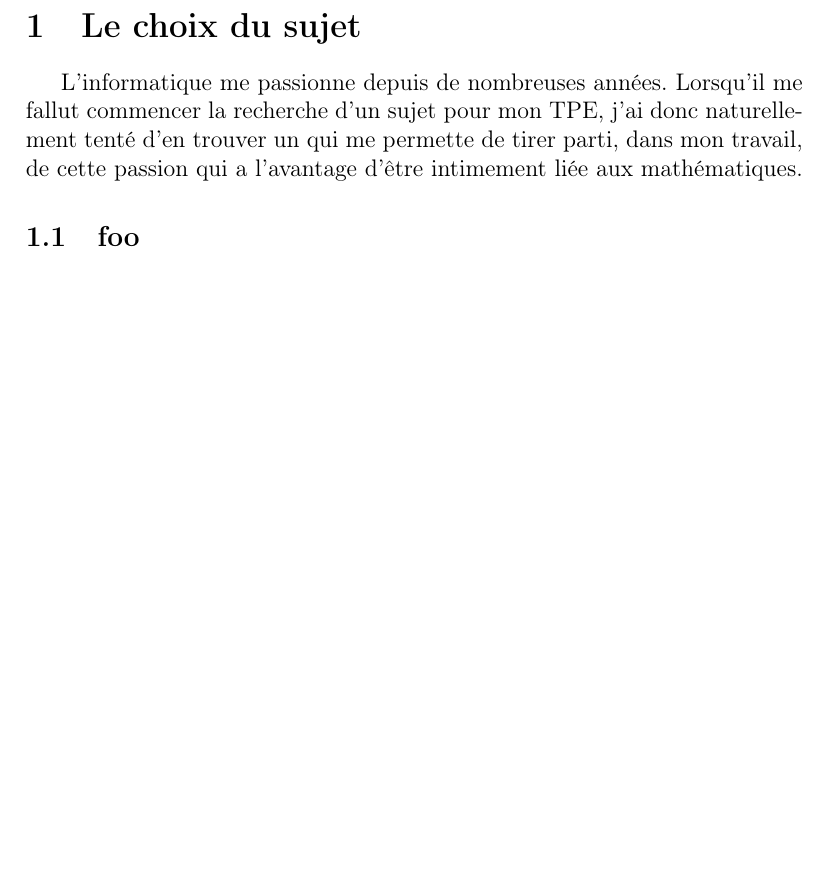
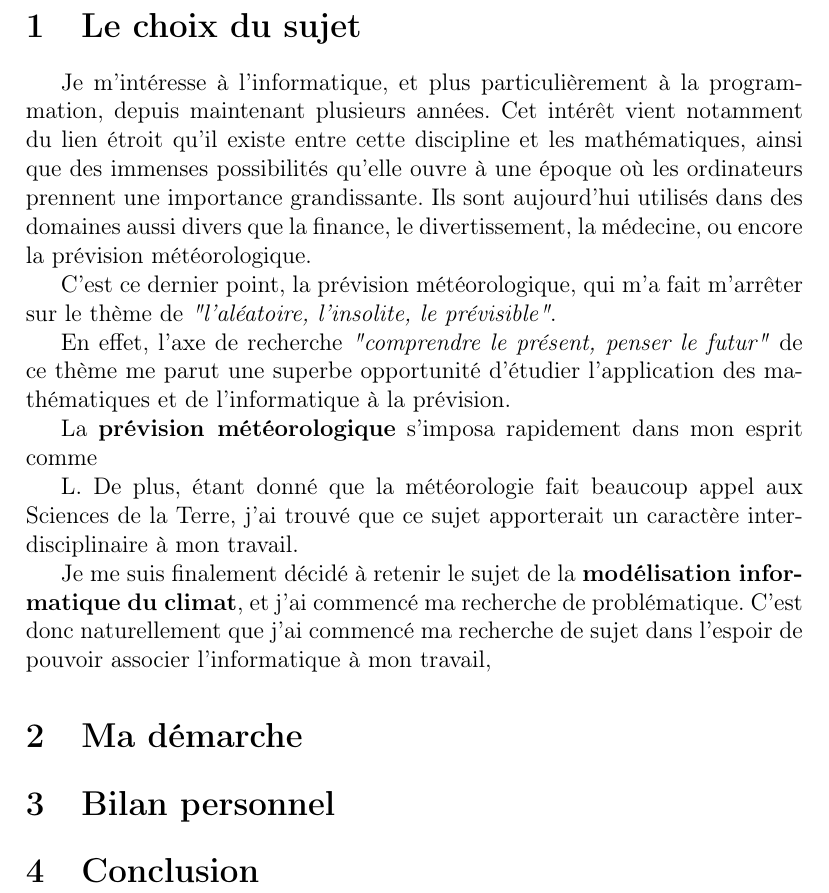
Before and after one commit to yberreby/tpe-climat, a LaTeX document (synthese.tex): part of page 2 of 2, cut so that both start at the same text, the shorter picture padded with empty space. Compiled offline with pdfLaTeX.

Commit message:
WIP on synthesis

```diff
--- a/synthese.tex
+++ b/synthese.tex
@@ -51,9 +57,39 @@
 
 \section{Le choix du sujet}
 
-L'informatique me passionne depuis de nombreuses années.
-Lorsqu'il me fallut commencer la recherche d'un sujet pour mon TPE, j'ai donc naturellement tenté d'en trouver un qui me permette de tirer parti, dans mon travail, de cette passion qui a l'avantage d'être intimement liée aux mathématiques.
+%  Quels sont les éléments qui vous ont amené à choisir ce sujet ?
+%  Justifier dans le cadre de ce sujet les disciplines retenues.
+
+Je m'intéresse à l'informatique, et plus particulièrement à la programmation, depuis maintenant plusieurs années.
+Cet intérêt vient notamment du lien étroit qu'il existe entre cette discipline et les mathématiques, ainsi que des immenses possibilités qu'elle ouvre à une époque où les ordinateurs prennent une importance grandissante.
+Ils sont aujourd'hui utilisés dans des domaines aussi divers que la finance, le divertissement, la médecine, ou encore la prévision météorologique.
 
 
-\subsection{foo}
+C'est ce dernier point, la prévision météorologique, qui m'a fait m'arrêter sur le thème de \emph{"l'aléatoire, l'insolite, le prévisible"}.
+
+
+En effet, l'axe de recherche \emph{"comprendre le présent, penser le futur"} de ce thème me parut une superbe opportunité d'étudier l'application des mathématiques et de l'informatique à la prévision.
+
+
+La \textbf{prévision météorologique} s'imposa rapidement dans mon esprit comme
+
+L.
+De plus, étant donné que la météorologie fait beaucoup appel aux Sciences de la Terre, j'ai trouvé que ce sujet apporterait un caractère interdisciplinaire à mon travail.
+
+Je me suis finalement décidé à retenir le sujet de la \textbf{modélisation informatique du climat}, et j'ai commencé ma recherche de problématique.
+C'est donc naturellement que j'ai commencé ma recherche de sujet dans l'espoir de pouvoir associer l'informatique à mon travail,
+
+
+
+\section{Ma démarche}
+
+% Cheminement qui a conduit à la formulation de la problématique (changement de direction, reformulation de la problématique…)
+% Moyens mis en œuvre pour répondre à la problématique (les réussites, les impasses, les limites…)
+
+
+\section{Bilan personnel}
+
+\section{Conclusion}
+
+
 \end{document}
```
Also changed, not shown: synthese.tex (28 more changed lines).
